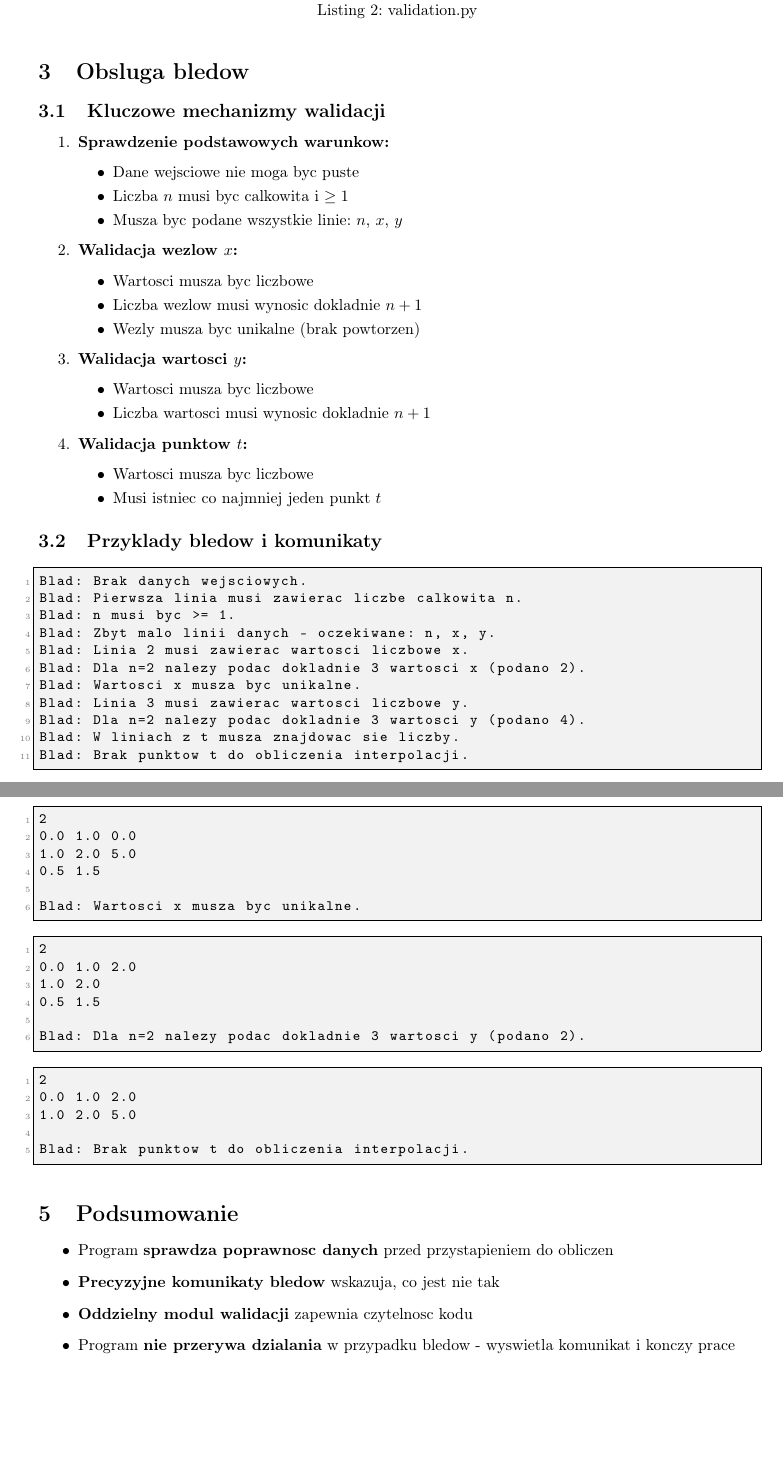
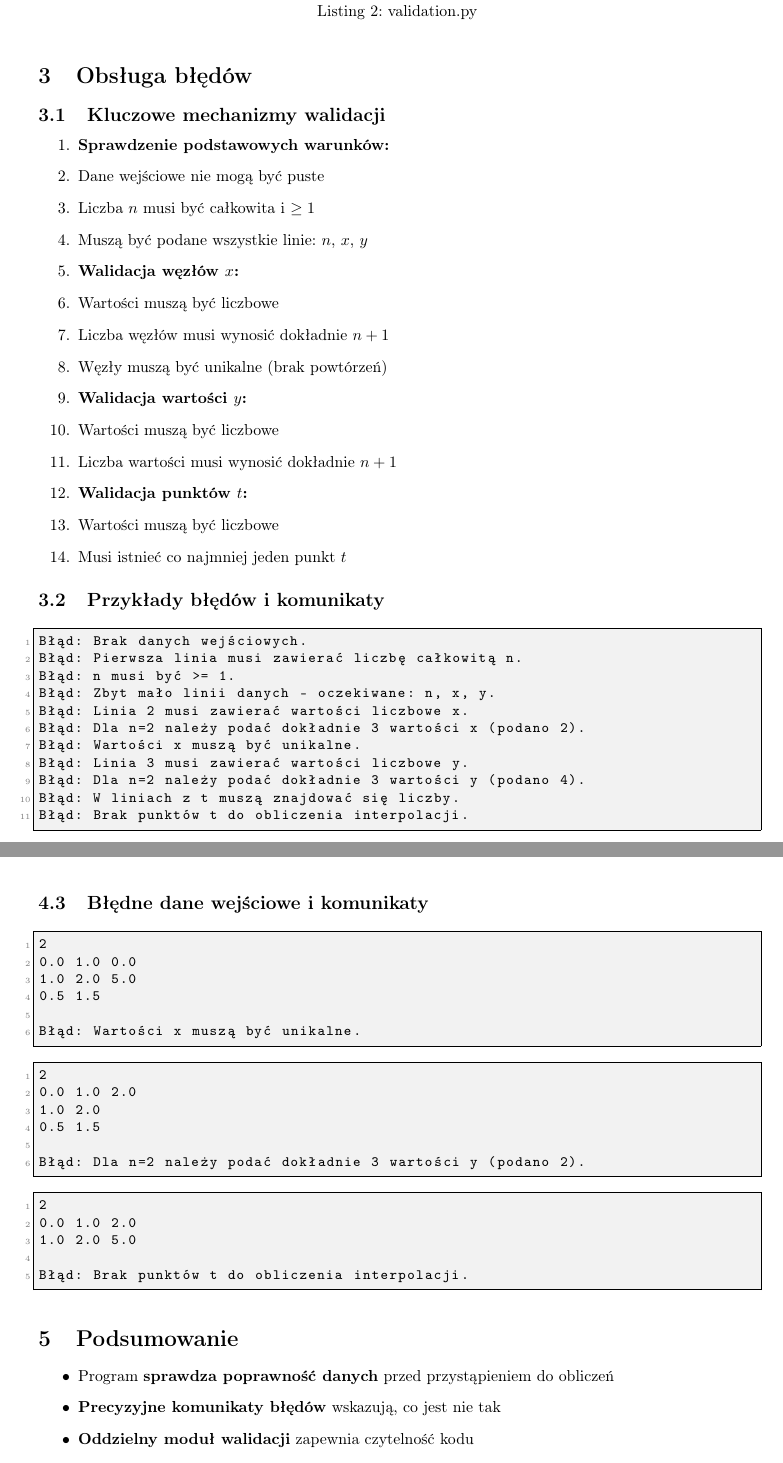
Before and after one commit to SSaVVo88/Alogrytmy_NUM, a LaTeX document (main.tex): two parts of pages 3 and 4 of 4, joined at a grey line, cut so that both start at the same text, the shorter picture padded with empty space. Compiled offline with pdfLaTeX.

Commit message:
Update main.tex

```diff
--- a/main.tex
+++ b/main.tex
@@ -150,48 +171,40 @@ def validate_and_parse(data):
     return n, x, y, t_values
 \end{lstlisting}
 
-\section{Obsluga bledow}
+\section{Obsługa błędów}
 \subsection{Kluczowe mechanizmy walidacji}
 \begin{enumerate}
-    \item \textbf{Sprawdzenie podstawowych warunkow:}
-    \begin{itemize}
-        \item Dane wejsciowe nie moga byc puste
-        \item Liczba $n$ musi byc calkowita i $\geq 1$
-        \item Musza byc podane wszystkie linie: $n$, $x$, $y$
-    \end{itemize}
+    \item \textbf{Sprawdzenie podstawowych warunków:}
+    \item Dane wejściowe nie mogą być puste
+        \item Liczba $n$ musi być całkowita i $\geq 1$
+        \item Muszą być podane wszystkie linie: $n$, $x$, $y$
 
-    \item \textbf{Walidacja wezlow $x$:}
-    \begin{itemize}
-        \item Wartosci musza byc liczbowe
-        \item Liczba wezlow musi wynosic dokladnie $n+1$
-        \item Wezly musza byc unikalne (brak powtorzen)
-    \end{itemize}
+    \item \textbf{Walidacja węzłów $x$:}
+    \item Wartości muszą być liczbowe
+        \item Liczba węzłów musi wynosić dokładnie $n+1$
+        \item Węzły muszą być unikalne (brak powtórzeń)
 
-    \item \textbf{Walidacja wartosci $y$:}
-    \begin{itemize}
-        \item Wartosci musza byc liczbowe
-        \item Liczba wartosci musi wynosic dokladnie $n+1$
-    \end{itemize}
+    \item \textbf{Walidacja wartości $y$:}
+    \item Wartości muszą być liczbowe
+        \item Liczba wartości musi wynosić dokładnie $n+1$
 
-    \item \textbf{Walidacja punktow $t$:}
-    \begin{itemize}
-        \item Wartosci musza byc liczbowe
-        \item Musi istniec co najmniej jeden punkt $t$
-    \end{itemize}
+    \item \textbf{Walidacja punktów $t$:}
+    \item Wartości muszą być liczbowe
+        \item Musi istnieć co najmniej jeden punkt $t$
 \end{enumerate}
 
-\subsection{Przyklady bledow i komunikaty}
+\subsection{Przykłady błędów i komunikaty}
 \begin{lstlisting}[frame=single, backgroundcolor=\color{gray!10}, basicstyle=\small\ttfamily]
-Blad: Brak danych wejsciowych.
-Blad: Pierwsza linia musi zawierac liczbe calkowita n.
-Blad: n musi byc >= 1.
-Blad: Zbyt malo linii danych - oczekiwane: n, x, y.
-Blad: Linia 2 musi zawierac wartosci liczbowe x.
-Blad: Dla n=2 nalezy podac dokladnie 3 wartosci x (podano 2).
-Blad: Wartosci x musza byc unikalne.
-Blad: Linia 3 musi zawierac wartosci liczbowe y.
-Blad: Dla n=2 nalezy podac dokladnie 3 wartosci y (podano 4).
-Blad: W liniach z t musza znajdowac sie liczby.
-Blad: Brak punktow t do obliczenia interpolacji.
+Błąd: Brak danych wejściowych.
+Błąd: Pierwsza linia musi zawierać liczbę całkowitą n.
+Błąd: n musi być >= 1.
+Błąd: Zbyt mało linii danych - oczekiwane: n, x, y.
+Błąd: Linia 2 musi zawierać wartości liczbowe x.
+Błąd: Dla n=2 należy podać dokładnie 3 wartości x (podano 2).
+Błąd: Wartości x muszą być unikalne.
+Błąd: Linia 3 musi zawierać wartości liczbowe y.
+Błąd: Dla n=2 należy podać dokładnie 3 wartości y (podano 4).
+Błąd: W liniach z t muszą znajdować się liczby.
+Błąd: Brak punktów t do obliczenia interpolacji.
 \end{lstlisting}
 
@@ -210,14 +223,14 @@ Blad: Brak punktow t do obliczenia interpolacji.
 3.25
 \end{lstlisting}
 
-\subsection{Bledne dane wejsciowe i komunikaty}
+\subsection{Błędne dane wejściowe i komunikaty}
 \begin{lstlisting}[frame=single, backgroundcolor=\color{gray!10}, basicstyle=\small\ttfamily]
 2
 0.0 1.0 0.0
 1.0 2.0 5.0
 0.5 1.5
 
-Blad: Wartosci x musza byc unikalne.
+Błąd: Wartości x muszą być unikalne.
 \end{lstlisting}
 
 \begin{lstlisting}[frame=single, backgroundcolor=\color{gray!10}, basicstyle=\small\ttfamily]
@@ -226,7 +239,7 @@ Blad: Wartosci x musza byc unikalne.
 1.0 2.0
 0.5 1.5
 
-Blad: Dla n=2 nalezy podac dokladnie 3 wartosci y (podano 2).
+Błąd: Dla n=2 należy podać dokładnie 3 wartości y (podano 2).
 \end{lstlisting}
 
 \begin{lstlisting}[frame=single, backgroundcolor=\color{gray!10}, basicstyle=\small\ttfamily]
@@ -234,15 +247,15 @@ Blad: Dla n=2 nalezy podac dokladnie 3 wartosci y (podano 2).
 0.0 1.0 2.0
 1.0 2.0 5.0
 
-Blad: Brak punktow t do obliczenia interpolacji.
+Błąd: Brak punktów t do obliczenia interpolacji.
 \end{lstlisting}
 
 \section{Podsumowanie}
 \begin{itemize}
-    \item Program \textbf{sprawdza poprawnosc danych} przed przystapieniem do obliczen
-    \item \textbf{Precyzyjne komunikaty bledow} wskazuja, co jest nie tak
-    \item \textbf{Oddzielny modul walidacji} zapewnia czytelnosc kodu
-    \item Program \textbf{nie przerywa dzialania} w przypadku bledow - wyswietla komunikat i konczy prace
+\item Program \textbf{sprawdza poprawność danych} przed przystąpieniem do obliczeń
+    \item \textbf{Precyzyjne komunikaty błędów} wskazują, co jest nie tak
+    \item \textbf{Oddzielny moduł walidacji} zapewnia czytelność kodu
+    \item Program \textbf{nie przerywa działania} w przypadku błędów — wyświetla komunikat i kończy pracę
 \end{itemize}
 
 \end{document}
```
Also changed, not shown: main.tex (71 more changed lines).
